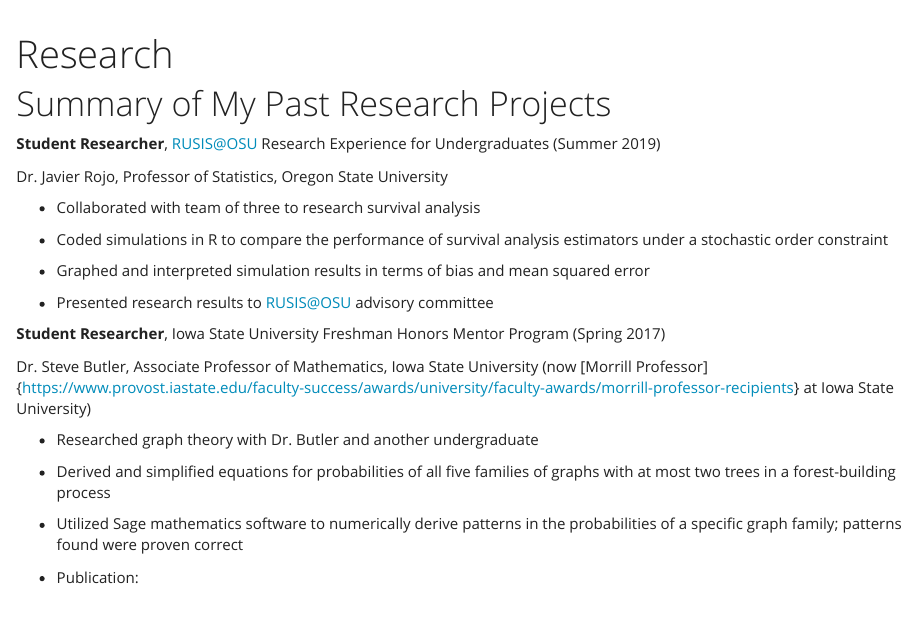
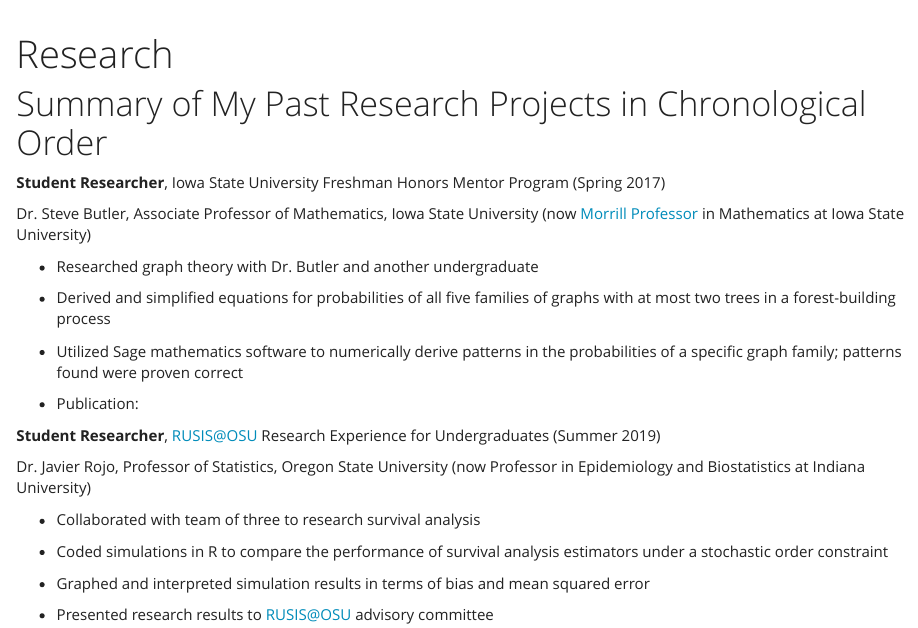
Before and after one commit to hardtme/hardtme.github.io, an R Markdown document (research.Rmd): the page in a window 1100 px wide, from its top. Rendered offline with R 4.5, knitr and Pandoc, with nearby package versions.

Commit message:
Put research in chronological order

```diff
--- a/research.Rmd
+++ b/research.Rmd
@@ -2,11 +2,23 @@
 title: "Research"
 ---
 
-# Summary of My Past Research Projects
+# Summary of My Past Research Projects in Chronological Order
+
+**Student Researcher**, Iowa State University Freshman Honors Mentor Program (Spring 2017)
+
+Dr. Steve Butler, Associate Professor of Mathematics, Iowa State University (now [Morrill Professor](https://www.provost.iastate.edu/faculty-success/awards/university/faculty-awards/morrill-professor-recipients) in Mathematics at Iowa State University)
+
+* Researched graph theory with Dr. Butler and another undergraduate
+
+* Derived and simplified equations for probabilities of all five families of graphs with at most two trees in a forest-building process
+
+* Utilized Sage mathematics software to numerically derive patterns in the probabilities of a specific graph family; patterns found were proven correct
+
+* Publication:
 
 **Student Researcher**, RUSIS@OSU Research Experience for Undergraduates (Summer 2019)
 
-Dr. Javier Rojo, Professor of Statistics, Oregon State University
+Dr. Javier Rojo, Professor of Statistics, Oregon State University (now Professor in Epidemiology and Biostatistics at Indiana University)
 
 * Collaborated with team of three to research survival analysis
 
@@ -15,16 +27,3 @@ Dr. Javier Rojo, Professor of Statistics, Oregon State University
 * Graphed and interpreted simulation results in terms of bias and mean squared error
 
 * Presented research results to RUSIS@OSU advisory committee
-
-
-**Student Researcher**, Iowa State University Freshman Honors Mentor Program (Spring 2017)
-
-Dr. Steve Butler, Associate Professor of Mathematics, Iowa State University (now [Morrill Professor]{https://www.provost.iastate.edu/faculty-success/awards/university/faculty-awards/morrill-professor-recipients} at Iowa State University)
-
-* Researched graph theory with Dr. Butler and another undergraduate
-
-* Derived and simplified equations for probabilities of all five families of graphs with at most two trees in a forest-building process
-
-* Utilized Sage mathematics software to numerically derive patterns in the probabilities of a specific graph family; patterns found were proven correct
-
-* Publication:
```
Also changed, not shown: research.html.
